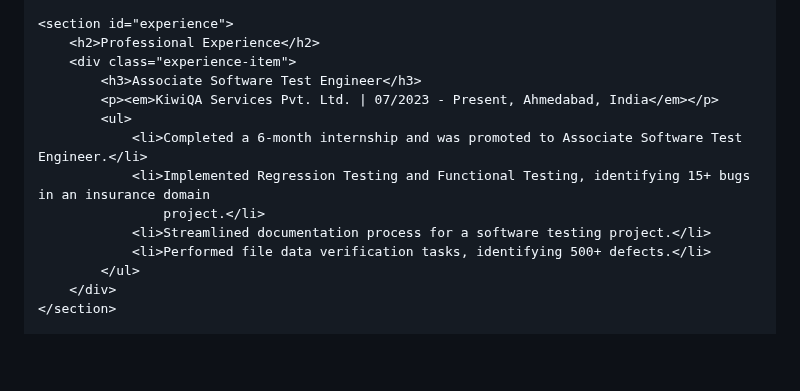
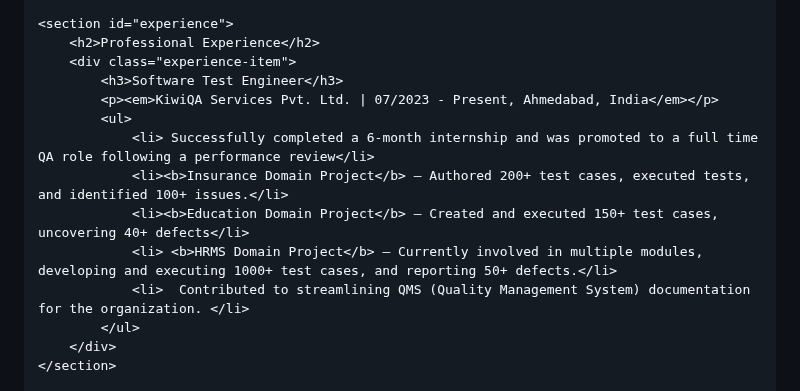
Before and after one commit to hathimanan/hathimanan.github.io, a Markdown page: README.md, the part around the change. GitHub-like rendering; blank space fills up the shorter version.

```diff
--- a/README.md
+++ b/README.md
@@ -247,14 +247,14 @@
     <section id="experience">
         <h2>Professional Experience</h2>
         <div class="experience-item">
-            <h3>Associate Software Test Engineer</h3>
+            <h3>Software Test Engineer</h3>
             <p><em>KiwiQA Services Pvt. Ltd. | 07/2023 - Present, Ahmedabad, India</em></p>
             <ul>
-                <li>Completed a 6-month internship and was promoted to Associate Software Test Engineer.</li>
-                <li>Implemented Regression Testing and Functional Testing, identifying 15+ bugs in an insurance domain
-                    project.</li>
-                <li>Streamlined documentation process for a software testing project.</li>
-                <li>Performed file data verification tasks, identifying 500+ defects.</li>
+                <li> Successfully completed a 6-month internship and was promoted to a full time QA role following a performance review</li>
+                <li><b>Insurance Domain Project</b> – Authored 200+ test cases, executed tests, and identified 100+ issues.</li>
+                <li><b>Education Domain Project</b> – Created and executed 150+ test cases, uncovering 40+ defects</li>
+                <li> <b>HRMS Domain Project</b> – Currently involved in multiple modules, developing and executing 1000+ test cases, and reporting 50+ defects.</li>
+                <li>  Contributed to streamlining QMS (Quality Management System) documentation for the organization. </li>
             </ul>
         </div>
     </section>
```
